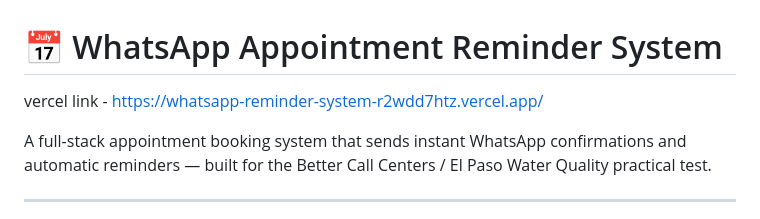
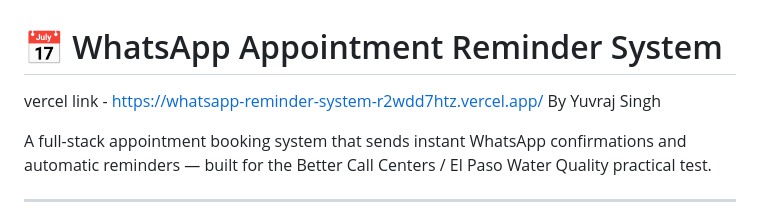
Before and after one commit to YUVRAJ337/whatsapp-reminder-system, a Markdown page: README.md, the part around the change. GitHub-like rendering.

Commit message:
Add author name to README

```diff
--- a/README.md
+++ b/README.md
@@ -1,5 +1,6 @@
 # 📅 WhatsApp Appointment Reminder System
 vercel link - https://whatsapp-reminder-system-r2wdd7htz.vercel.app/
+By Yuvraj Singh
 
 A full-stack appointment booking system that sends instant WhatsApp confirmations and automatic reminders — built for the Better Call Centers / El Paso Water Quality practical test.
 
```
